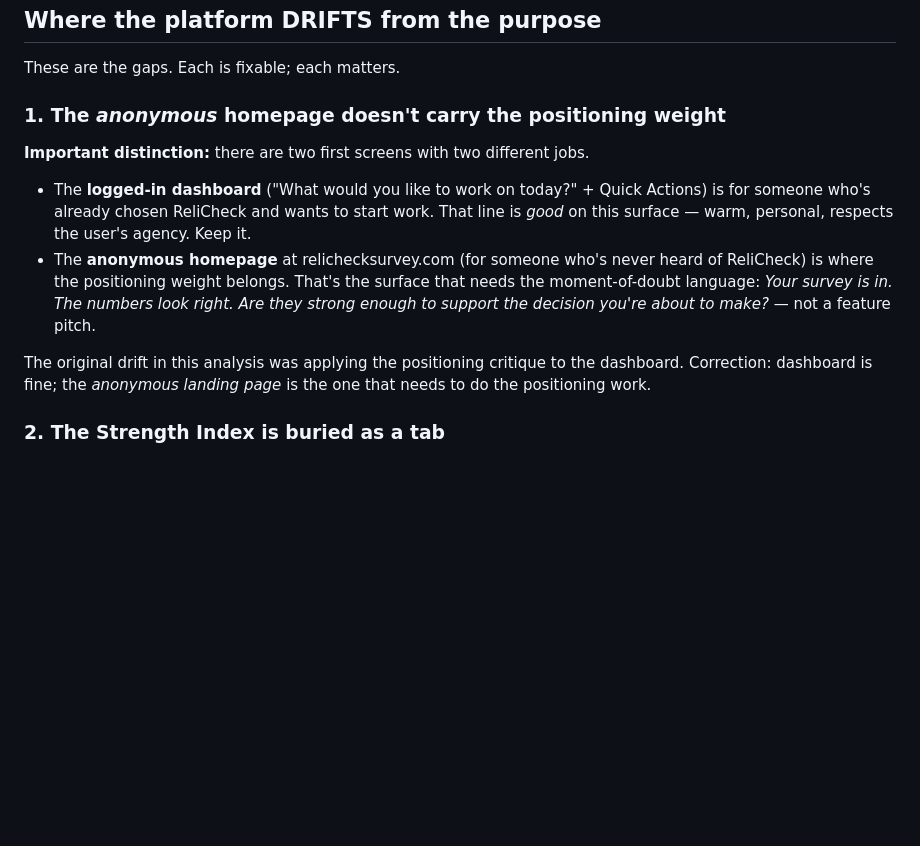
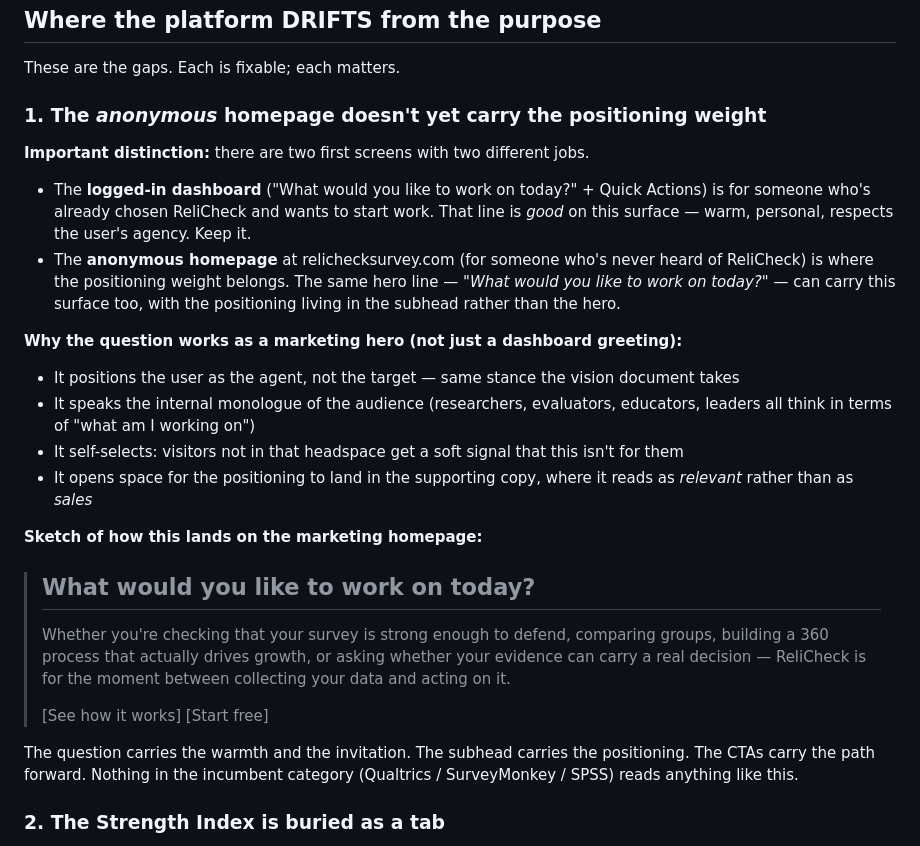
Before and after one commit to doneastonbrooks-bot/relicheck, a Markdown page: PURPOSE_ANALYSIS.md, the part around the change. Rendered like a GitHub page; blank space fills up the shorter version.

Commit message:
PURPOSE_ANALYSIS: 'What would you like to work on today?' as marketing hero
The same line works on both surfaces. On the dashboard it invites the
logged-in user into their work. On the anonymous homepage it positions
ReliCheck as the platform that respects the user's agency — same stance
the vision document takes. Positioning weight lives in the subhead.

Includes a sketch of how the homepage could land.

Co-Authored-By: Claude Opus 4.7 (1M context) <noreply@anthropic.com>

```diff
--- a/PURPOSE_ANALYSIS.md
+++ b/PURPOSE_ANALYSIS.md
@@ -21,12 +21,26 @@ These are working. Don't dilute them.
 
 These are the gaps. Each is fixable; each matters.
 
-### 1. The *anonymous* homepage doesn't carry the positioning weight
+### 1. The *anonymous* homepage doesn't yet carry the positioning weight
 **Important distinction:** there are two first screens with two different jobs.
 - The **logged-in dashboard** ("What would you like to work on today?" + Quick Actions) is for someone who's already chosen ReliCheck and wants to start work. That line is *good* on this surface — warm, personal, respects the user's agency. Keep it.
-- The **anonymous homepage** at relichecksurvey.com (for someone who's never heard of ReliCheck) is where the positioning weight belongs. That's the surface that needs the moment-of-doubt language: *Your survey is in. The numbers look right. Are they strong enough to support the decision you're about to make?* — not a feature pitch.
+- The **anonymous homepage** at relichecksurvey.com (for someone who's never heard of ReliCheck) is where the positioning weight belongs. The same hero line — *"What would you like to work on today?"* — can carry this surface too, with the positioning living in the subhead rather than the hero.
 
-The original drift in this analysis was applying the positioning critique to the dashboard. Correction: dashboard is fine; the *anonymous landing page* is the one that needs to do the positioning work.
+**Why the question works as a marketing hero (not just a dashboard greeting):**
+- It positions the user as the agent, not the target — same stance the vision document takes
+- It speaks the internal monologue of the audience (researchers, evaluators, educators, leaders all think in terms of "what am I working on")
+- It self-selects: visitors not in that headspace get a soft signal that this isn't for them
+- It opens space for the positioning to land in the supporting copy, where it reads as *relevant* rather than as *sales*
+
+**Sketch of how this lands on the marketing homepage:**
+
+> ## What would you like to work on today?
+>
+> Whether you're checking that your survey is strong enough to defend, comparing groups, building a 360 process that actually drives growth, or asking whether your evidence can carry a real decision — ReliCheck is for the moment between collecting your data and acting on it.
+>
+> [See how it works] [Start free]
+
+The question carries the warmth and the invitation. The subhead carries the positioning. The CTAs carry the path forward. Nothing in the incumbent category (Qualtrics / SurveyMonkey / SPSS) reads anything like this.
 
 ### 2. The Strength Index is buried as a tab
 The composite credibility score is the most distinctive thing the platform does. It currently sits as the first tab in a strip of 13. It should be the **headline outcome** of any analysis — visible on every project card, in the project header, in the report. Right now the user has to know to click it. That undersells the differentiator.
```
